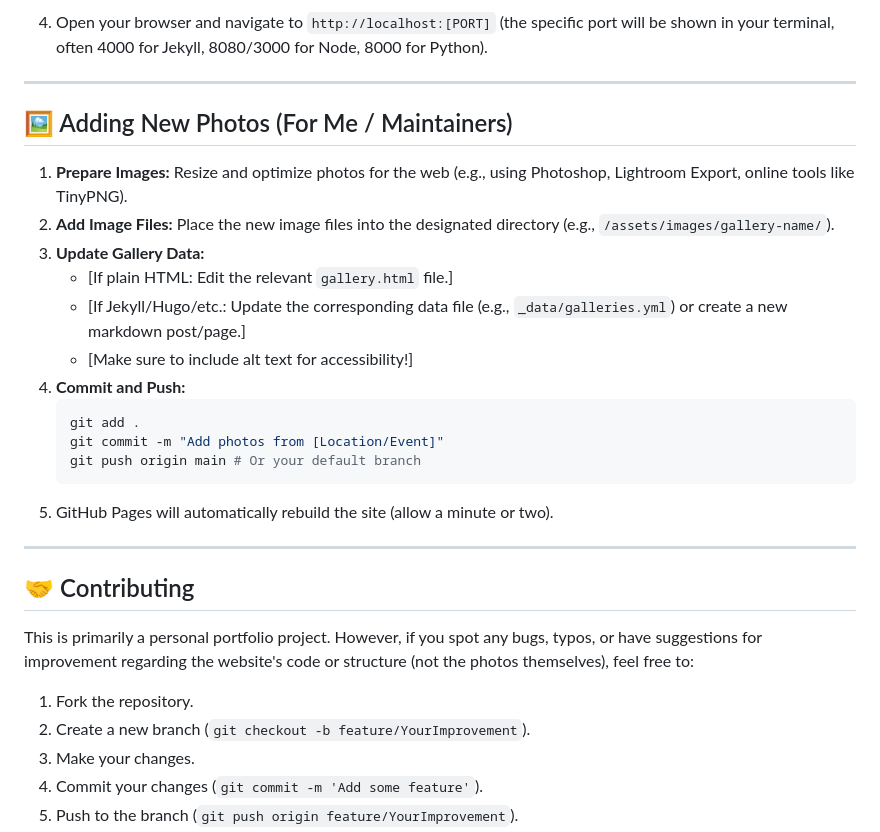
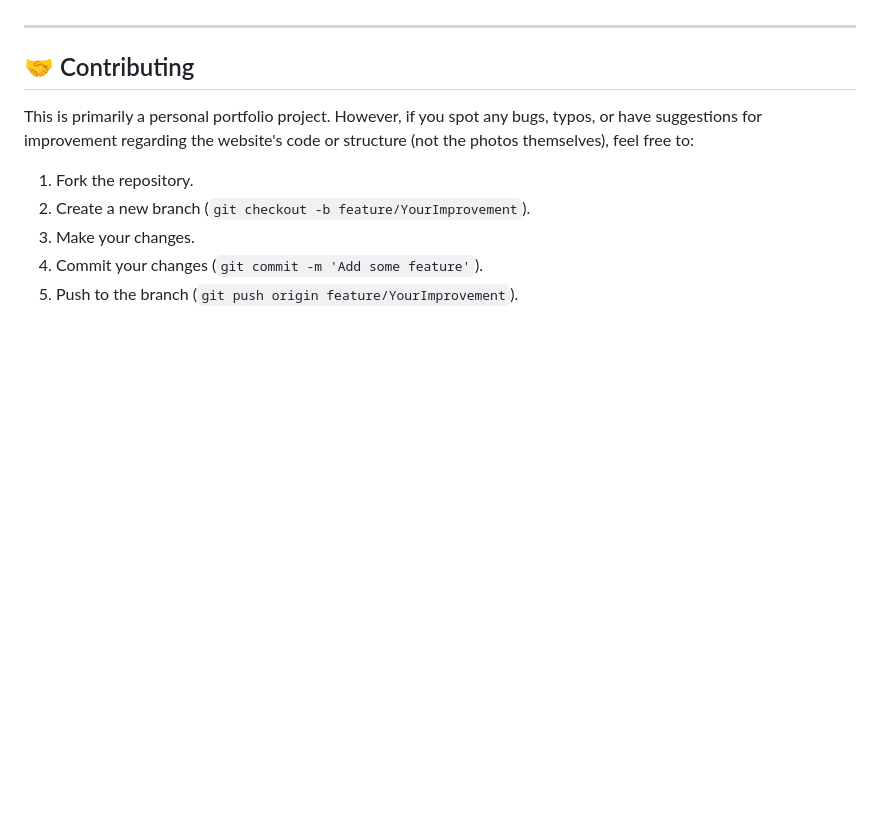
Before and after one commit to bogdanbarbulescu/photo, a Markdown page: README.md, the part around one of its changes. GitHub-like rendering; blank space fills up the shorter version.

````diff
--- a/README.md
+++ b/README.md
@@ -99,24 +46,3 @@ If you want to run a local copy of this website (e.g., for development or testin
-4.  Open your browser and navigate to `http://localhost:[PORT]` (the specific port will be shown in your terminal, often 4000 for Jekyll, 8080/3000 for Node, 8000 for Python).
-
----
-
-## 🖼️ Adding New Photos (For Me / Maintainers)
-
-<!-- Explain your workflow for adding new content. This is helpful for your future self! -->
-
-1.  **Prepare Images:** Resize and optimize photos for the web (e.g., using Photoshop, Lightroom Export, online tools like TinyPNG).
-2.  **Add Image Files:** Place the new image files into the designated directory (e.g., `/assets/images/gallery-name/`).
-3.  **Update Gallery Data:**
-    *   [If plain HTML: Edit the relevant `gallery.html` file.]
-    *   [If Jekyll/Hugo/etc.: Update the corresponding data file (e.g., `_data/galleries.yml`) or create a new markdown post/page.]
-    *   [Make sure to include alt text for accessibility!]
-4.  **Commit and Push:**
-    ```bash
-    git add .
-    git commit -m "Add photos from [Location/Event]"
-    git push origin main # Or your default branch
-    ```
-5.  GitHub Pages will automatically rebuild the site (allow a minute or two).
 
 ---
 
````
Also changed, not shown: other parts of README.md (+1 -54 lines).
